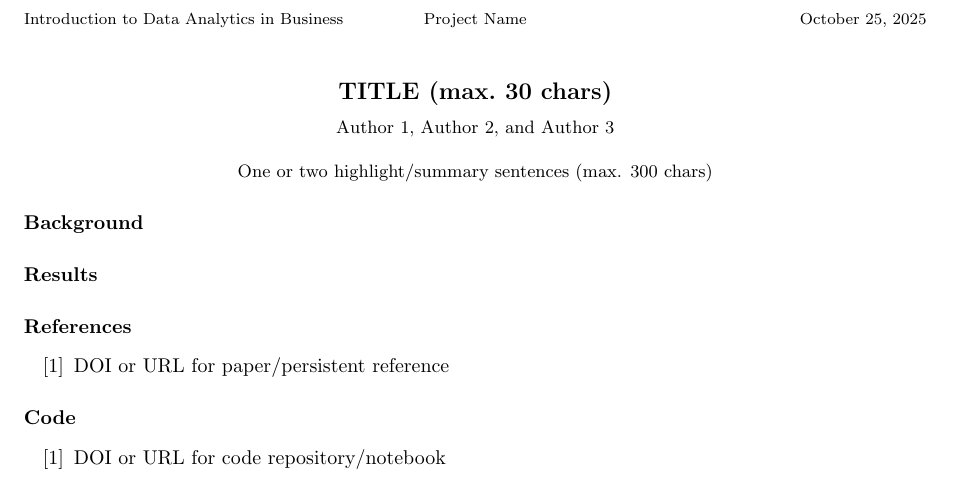
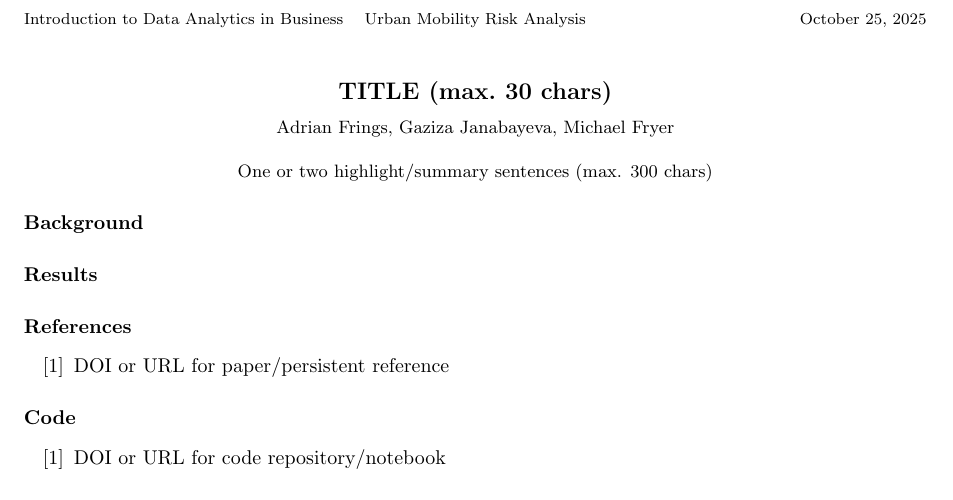
Before and after one commit to HumbleHominid/urban-mobility-risk-analysis, a LaTeX document (report/report.tex): part of the page, cut so that both start at the same text. Compiled offline with pdfLaTeX.

Commit message:
Adding project title and authors

```diff
--- a/report/report.tex
+++ b/report/report.tex
@@ -19,7 +19,7 @@
 \fancyhf{}
 \renewcommand{\headrulewidth}{0pt}
 \lhead{\footnotesize Introduction to Data Analytics in Business}
-\chead{\footnotesize Project Name}
+\chead{\footnotesize Urban Mobility Risk Analysis}
 \rhead{\footnotesize \today}
 \cfoot{}
 
@@ -33,7 +33,7 @@
 %% Title and Highlight
 \begin{center}
     {\large\bfseries TITLE (max.\ 30 chars)}\\[0.5em]
-    {\small Author 1, Author 2, and Author 3}\\[1em]
+    {\small Adrian Frings, Gaziza Janabayeva, Michael Fryer}\\[1em]
     {\small One or two highlight/summary sentences (max. 300 chars)}
 \end{center}
 
```
Also changed, not shown: report/report.pdf, report/report.tex (1 more changed lines).
